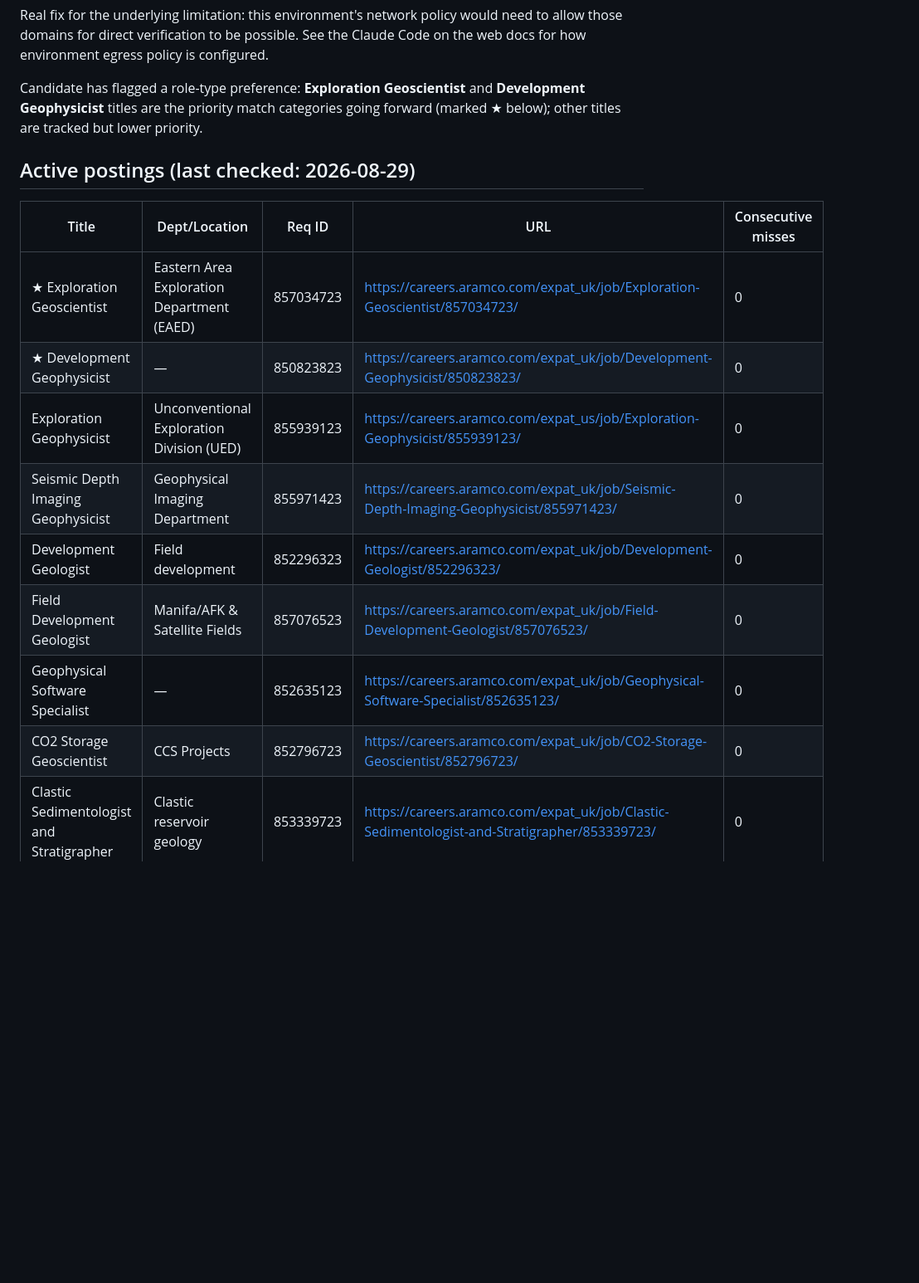
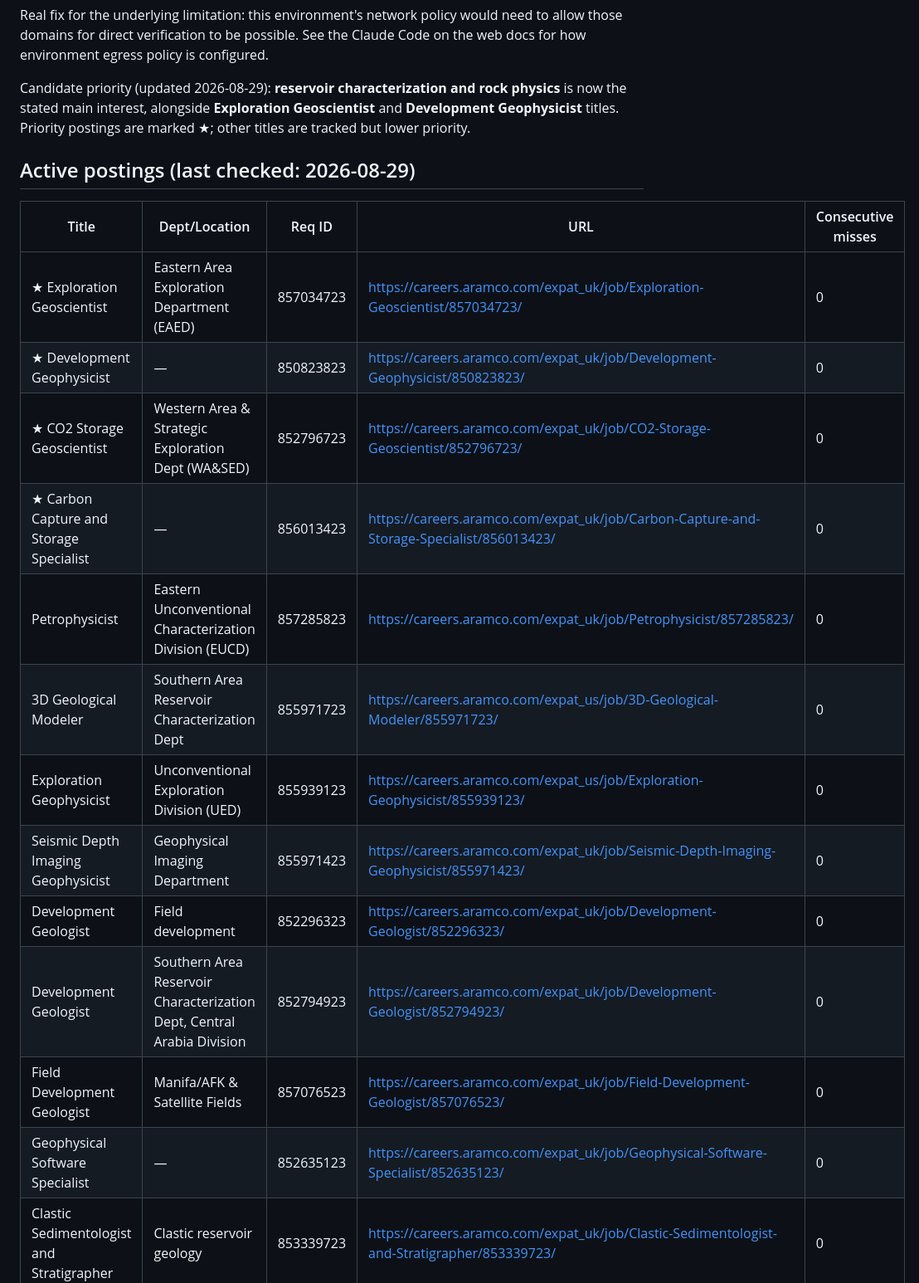
Before and after one commit to aleeseyon/GEOP592, a Markdown page: jobs/aramco_geoscience_watch.md, the part around one of its changes. Shown at 83% size. Rendered like a GitHub page; blank space fills up the shorter version.

Commit message:
Re-prioritize tracker around reservoir characterization / rock physics
Candidate's stated main interest shifted to reservoir characterization
and rock physics. Elevates CO2 Storage Geoscientist to priority and adds
Carbon Capture and Storage Specialist, Petrophysicist, 3D Geological
Modeler, and a second Development Geologist req found via targeted
reservoir-characterization searches on careers.aramco.com.

```diff
--- a/jobs/aramco_geoscience_watch.md
+++ b/jobs/aramco_geoscience_watch.md
@@ -29,10 +29,10 @@ would need to allow those domains for direct verification to be possible.
 See the Claude Code on the web docs for how environment egress policy is
 configured.
 
-Candidate has flagged a role-type preference: **Exploration Geoscientist**
-and **Development Geophysicist** titles are the priority match categories
-going forward (marked ★ below); other titles are tracked but lower
-priority.
+Candidate priority (updated 2026-08-29): **reservoir characterization and
+rock physics** is now the stated main interest, alongside **Exploration
+Geoscientist** and **Development Geophysicist** titles. Priority postings
+are marked ★; other titles are tracked but lower priority.
 
 ## Active postings (last checked: 2026-08-29)
 
@@ -40,12 +40,16 @@ priority.
 |---|---|---|---|---|
 | ★ Exploration Geoscientist | Eastern Area Exploration Department (EAED) | 857034723 | https://careers.aramco.com/expat_uk/job/Exploration-Geoscientist/857034723/ | 0 |
 | ★ Development Geophysicist | — | 850823823 | https://careers.aramco.com/expat_uk/job/Development-Geophysicist/850823823/ | 0 |
+| ★ CO2 Storage Geoscientist | Western Area & Strategic Exploration Dept (WA&SED) | 852796723 | https://careers.aramco.com/expat_uk/job/CO2-Storage-Geoscientist/852796723/ | 0 |
+| ★ Carbon Capture and Storage Specialist | — | 856013423 | https://careers.aramco.com/expat_uk/job/Carbon-Capture-and-Storage-Specialist/856013423/ | 0 |
+| Petrophysicist | Eastern Unconventional Characterization Division (EUCD) | 857285823 | https://careers.aramco.com/expat_uk/job/Petrophysicist/857285823/ | 0 |
+| 3D Geological Modeler | Southern Area Reservoir Characterization Dept | 855971723 | https://careers.aramco.com/expat_us/job/3D-Geological-Modeler/855971723/ | 0 |
 | Exploration Geophysicist | Unconventional Exploration Division (UED) | 855939123 | https://careers.aramco.com/expat_us/job/Exploration-Geophysicist/855939123/ | 0 |
 | Seismic Depth Imaging Geophysicist | Geophysical Imaging Department | 855971423 | https://careers.aramco.com/expat_uk/job/Seismic-Depth-Imaging-Geophysicist/855971423/ | 0 |
 | Development Geologist | Field development | 852296323 | https://careers.aramco.com/expat_uk/job/Development-Geologist/852296323/ | 0 |
+| Development Geologist | Southern Area Reservoir Characterization Dept, Central Arabia Division | 852794923 | https://careers.aramco.com/expat_uk/job/Development-Geologist/852794923/ | 0 |
 | Field Development Geologist | Manifa/AFK & Satellite Fields | 857076523 | https://careers.aramco.com/expat_uk/job/Field-Development-Geologist/857076523/ | 0 |
 | Geophysical Software Specialist | — | 852635123 | https://careers.aramco.com/expat_uk/job/Geophysical-Software-Specialist/852635123/ | 0 |
-| CO2 Storage Geoscientist | CCS Projects | 852796723 | https://careers.aramco.com/expat_uk/job/CO2-Storage-Geoscientist/852796723/ | 0 |
 | Clastic Sedimentologist and Stratigrapher | Clastic reservoir geology | 853339723 | https://careers.aramco.com/expat_uk/job/Clastic-Sedimentologist-and-Stratigrapher/853339723/ | 0 |
 
 ## Recently dropped (presumed closed/unlisted — unverified)
```
Also changed, not shown: other parts of jobs/aramco_geoscience_watch.md (+7 -0 lines).
